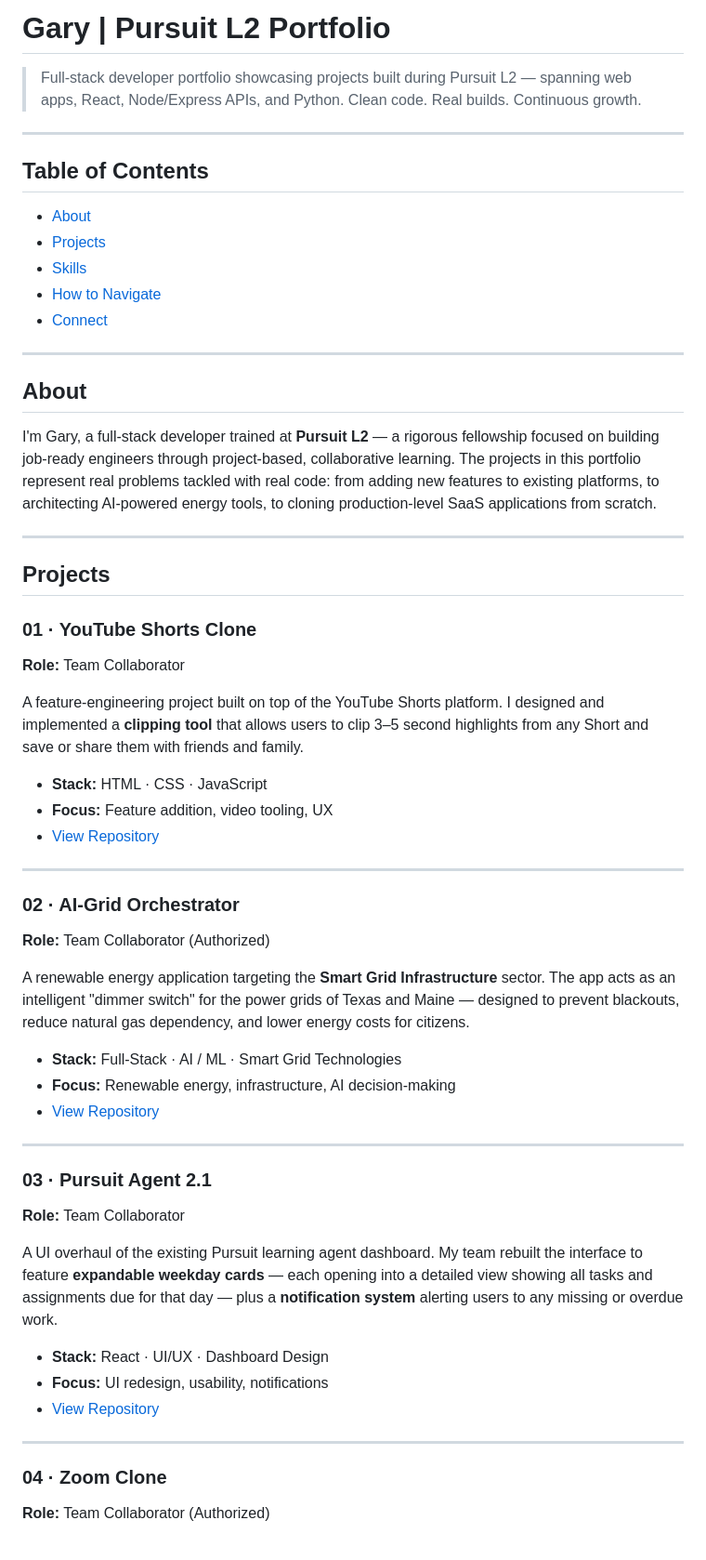
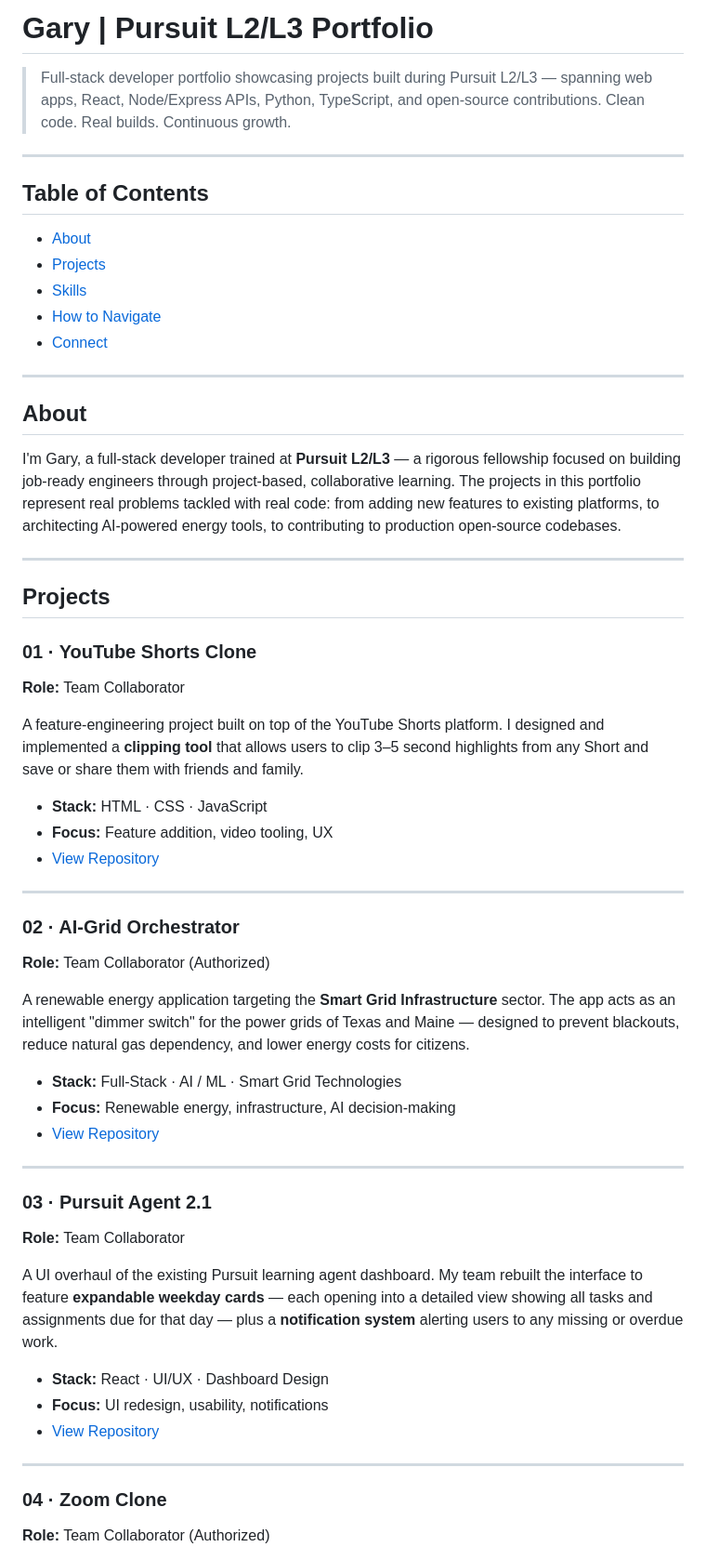
Before and after one commit to G3RRYGL3Z/Pursuit-L2-Portfolio, a Markdown page: README.md, the part around one of its changes. Shown at 93% size. GitHub-like rendering.

```diff
--- a/README.md
+++ b/README.md
@@ -1,10 +1,11 @@
-# Gary | Pursuit L2 Portfolio
+# Gary | Pursuit L2/L3 Portfolio
 
-> Full-stack developer portfolio showcasing projects built during Pursuit L2 — spanning web apps, React, Node/Express APIs, and Python. Clean code. Real builds. Continuous growth.
+> Full-stack developer portfolio showcasing projects built during Pursuit L2/L3 — spanning web apps, React, Node/Express APIs, Python, TypeScript, and open-source contributions. Clean code. Real builds. Continuous growth.
 
 ---
 
 ## Table of Contents
+
 - [About](#about)
 - [Projects](#projects)
 - [Skills](#skills)
@@ -15,13 +16,14 @@
 
 ## About
 
-I'm Gary, a full-stack developer trained at **Pursuit L2** — a rigorous fellowship focused on building job-ready engineers through project-based, collaborative learning. The projects in this portfolio represent real problems tackled with real code: from adding new features to existing platforms, to architecting AI-powered energy tools, to cloning production-level SaaS applications from scratch.
+I'm Gary, a full-stack developer trained at **Pursuit L2/L3** — a rigorous fellowship focused on building job-ready engineers through project-based, collaborative learning. The projects in this portfolio represent real problems tackled with real code: from adding new features to existing platforms, to architecting AI-powered energy tools, to contributing to production open-source codebases.
 
 ---
 
 ## Projects
 
 ### 01 · YouTube Shorts Clone
+
 **Role:** Team Collaborator
 
 A feature-engineering project built on top of the YouTube Shorts platform. I designed and implemented a **clipping tool** that allows users to clip 3–5 second highlights from any Short and save or share them with friends and family.
@@ -33,6 +35,7 @@ A feature-engineering project built on top of the YouTube Shorts platform. I des
 ---
 
 ### 02 · AI-Grid Orchestrator
+
 **Role:** Team Collaborator (Authorized)
 
 A renewable energy application targeting the **Smart Grid Infrastructure** sector. The app acts as an intelligent "dimmer switch" for the power grids of Texas and Maine — designed to prevent blackouts, reduce natural gas dependency, and lower energy costs for citizens.
@@ -44,6 +47,7 @@ A renewable energy application targeting the **Smart Grid Infrastructure** secto
 ---
 
 ### 03 · Pursuit Agent 2.1
+
 **Role:** Team Collaborator
 
 A UI overhaul of the existing Pursuit learning agent dashboard. My team rebuilt the interface to feature **expandable weekday cards** — each opening into a detailed view showing all tasks and assignments due for that day — plus a **notification system** alerting users to any missing or overdue work.
@@ -55,6 +59,7 @@ A UI overhaul of the existing Pursuit learning agent dashboard. My team rebuilt
 ---
 
 ### 04 · Zoom Clone
+
 **Role:** Team Collaborator (Authorized)
 
 A deep architectural study and rebuild of **Zoom** — the goal was to fully deconstruct a successful market-leading SaaS application and reconstruct it to understand how it works. The core deliverable: a fully functional **1-on-1 video calling** feature using real-time web technologies.
```
Also changed, not shown: other parts of README.md (+25 -9 lines).
